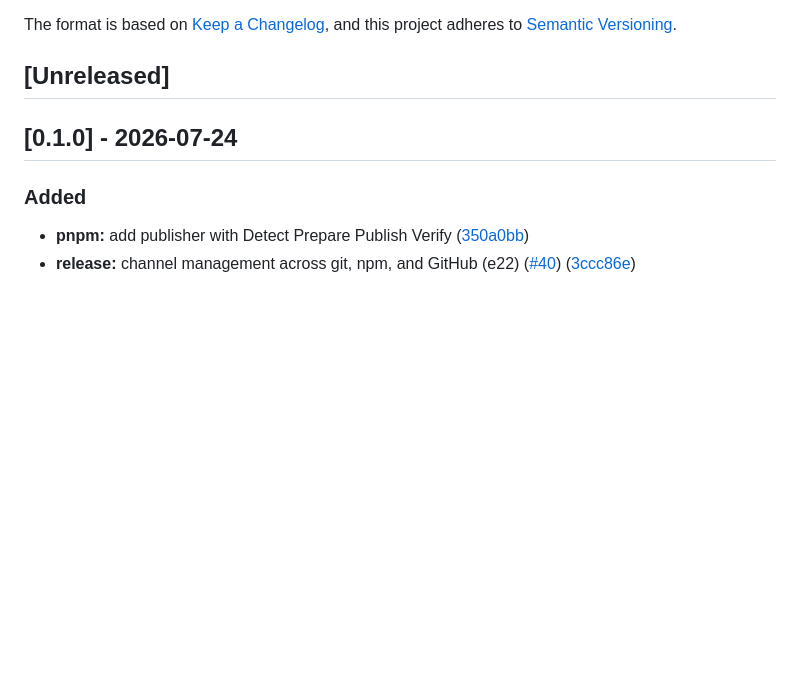
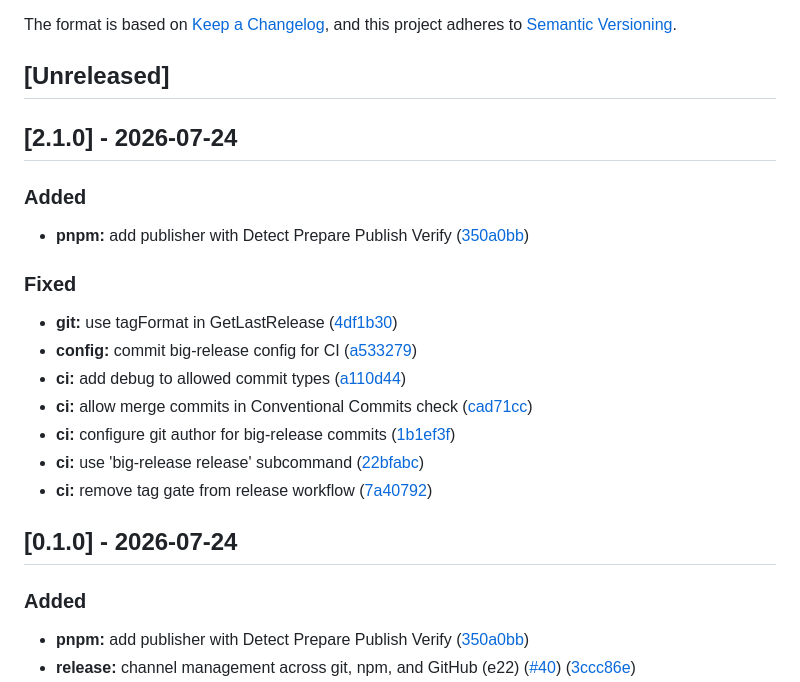
Before and after one commit to danielvm-git/big-release, a Markdown page: CHANGELOG.md, the part around the change. Rendered like a GitHub page; blank space fills up the shorter version.

Commit message:
chore(release): 2.1.0 [skip ci]
Release version 2.1.0

```diff
--- a/CHANGELOG.md
+++ b/CHANGELOG.md
@@ -8,6 +8,22 @@ and this project adheres to [Semantic Versioning](https://semver.org/spec/v2.0.0
 ## [Unreleased]
 
 <!-- big-release managed -->
+
+## [2.1.0] - 2026-07-24
+
+### Added
+
+- **pnpm:** add publisher with Detect Prepare Publish Verify ([350a0bb](https://github.com/danielvm-git/big-release/commit/350a0bbbfb079e52c2db789d8ce1e10dc2cf0ef7))
+
+### Fixed
+
+- **git:** use tagFormat in GetLastRelease ([4df1b30](https://github.com/danielvm-git/big-release/commit/4df1b306c298446d1a299eef883c14cd8210c52d))
+- **config:** commit big-release config for CI ([a533279](https://github.com/danielvm-git/big-release/commit/a5332791780e5d31ca8052067a7bf4dd9d71d40a))
+- **ci:** add debug to allowed commit types ([a110d44](https://github.com/danielvm-git/big-release/commit/a110d44334a8948848df9844f54901bebf1732d2))
+- **ci:** allow merge commits in Conventional Commits check ([cad71cc](https://github.com/danielvm-git/big-release/commit/cad71cc5474d825d6518894572383543921b93c6))
+- **ci:** configure git author for big-release commits ([1b1ef3f](https://github.com/danielvm-git/big-release/commit/1b1ef3f52c79681742ea5c65873d60becdad87e3))
+- **ci:** use 'big-release release' subcommand ([22bfabc](https://github.com/danielvm-git/big-release/commit/22bfabc86c8a8930c23891ec3024c90ea1645d32))
+- **ci:** remove tag gate from release workflow ([7a40792](https://github.com/danielvm-git/big-release/commit/7a407922edb61fce8bd3461fab53e184c81bffb7))
 
 ## [0.1.0] - 2026-07-24
 
```
